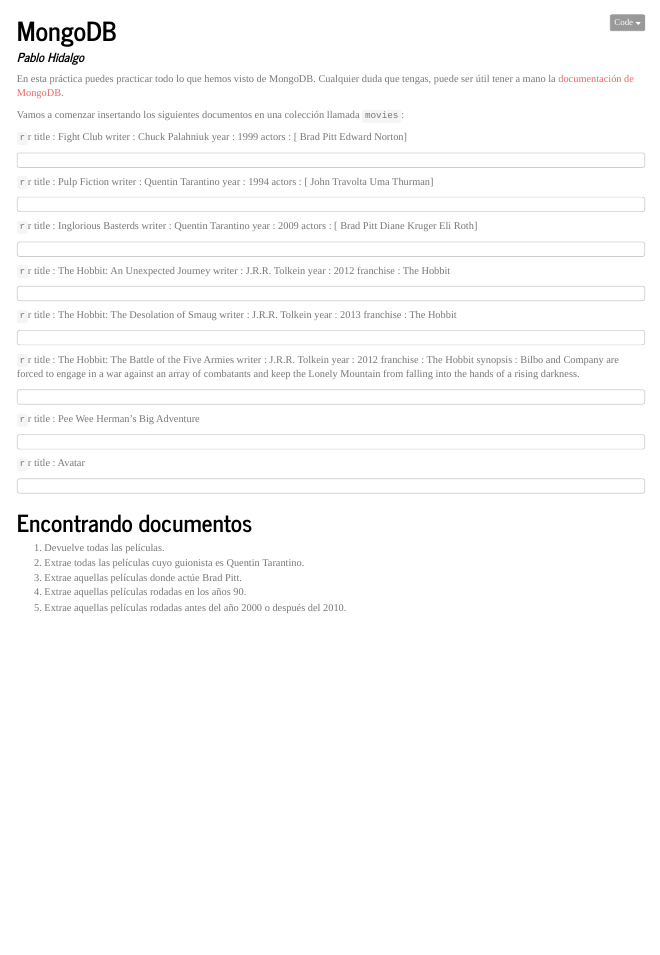
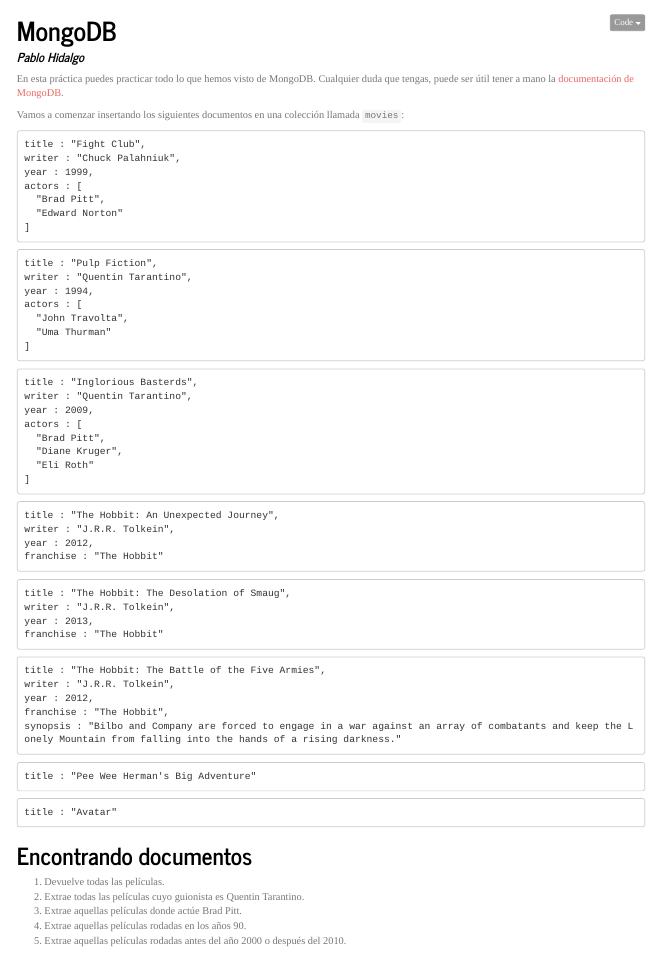
Before and after one commit to papabloblo/mongodb, an R Markdown document (doc_rmd/ejercicios_mongodb.Rmd): the page in a window 1100 px wide, from its top. The pictures show the output file doc_rmd/ejercicios_mongodb.nb.html that the author committed with the source, opened offline.

Commit message:
Actualización de documentos

````diff
--- a/doc_rmd/ejercicios_mongodb.Rmd
+++ b/doc_rmd/ejercicios_mongodb.Rmd
@@ -17,66 +17,66 @@
 
 Vamos a comenzar insertando los siguientes documentos en una colección llamada `movies`:
 
-```{r}
-title : Fight Club
-writer : Chuck Palahniuk
-year : 1999
+```{}
+title : "Fight Club",
+writer : "Chuck Palahniuk",
+year : 1999,
 actors : [
-  Brad Pitt
-  Edward Norton
+  "Brad Pitt",
+  "Edward Norton"
 ]
 ```
 
-```{r}
-title : Pulp Fiction
-writer : Quentin Tarantino
-year : 1994
+```{}
+title : "Pulp Fiction",
+writer : "Quentin Tarantino",
+year : 1994,
 actors : [
-  John Travolta
-  Uma Thurman
+  "John Travolta",
+  "Uma Thurman"
 ]
 ```
 
-```{r}
-title : Inglorious Basterds
-writer : Quentin Tarantino
-year : 2009
+```{}
+title : "Inglorious Basterds",
+writer : "Quentin Tarantino",
+year : 2009,
 actors : [
-  Brad Pitt
-  Diane Kruger
-  Eli Roth
+  "Brad Pitt",
+  "Diane Kruger",
+  "Eli Roth"
 ]
 ```
 
-```{r}
-title : The Hobbit: An Unexpected Journey
-writer : J.R.R. Tolkein
-year : 2012
-franchise : The Hobbit
+```{}
+title : "The Hobbit: An Unexpected Journey",
+writer : "J.R.R. Tolkein",
+year : 2012,
+franchise : "The Hobbit"
 ```
 
-```{r}
-title : The Hobbit: The Desolation of Smaug
-writer : J.R.R. Tolkein
-year : 2013
-franchise : The Hobbit
+```{}
+title : "The Hobbit: The Desolation of Smaug",
+writer : "J.R.R. Tolkein",
+year : 2013,
+franchise : "The Hobbit"
 ```
 
-```{r}
-title : The Hobbit: The Battle of the Five Armies
-writer : J.R.R. Tolkein
-year : 2012
-franchise : The Hobbit
-synopsis : Bilbo and Company are forced to engage in a war against an array of combatants and keep the Lonely Mountain from falling into the hands of a rising darkness.
+```{}
+title : "The Hobbit: The Battle of the Five Armies",
+writer : "J.R.R. Tolkein",
+year : 2012,
+franchise : "The Hobbit",
+synopsis : "Bilbo and Company are forced to engage in a war against an array of combatants and keep the Lonely Mountain from falling into the hands of a rising darkness."
 ```
 
 
-```{r}
-title : Pee Wee Herman's Big Adventure
+```{}
+title : "Pee Wee Herman's Big Adventure"
 ```
 
-```{r}
-title : Avatar
+```{}
+title : "Avatar"
 ```
 
 
````
Also changed, not shown: doc_rmd/introduccion_mongodb.Rmd (+2 -2 lines), doc_rmd/ejercicios_mongodb.nb.html, doc_rmd/ejercicios_mongodb.pdf, doc_rmd/introduccion_mongodb.html.
